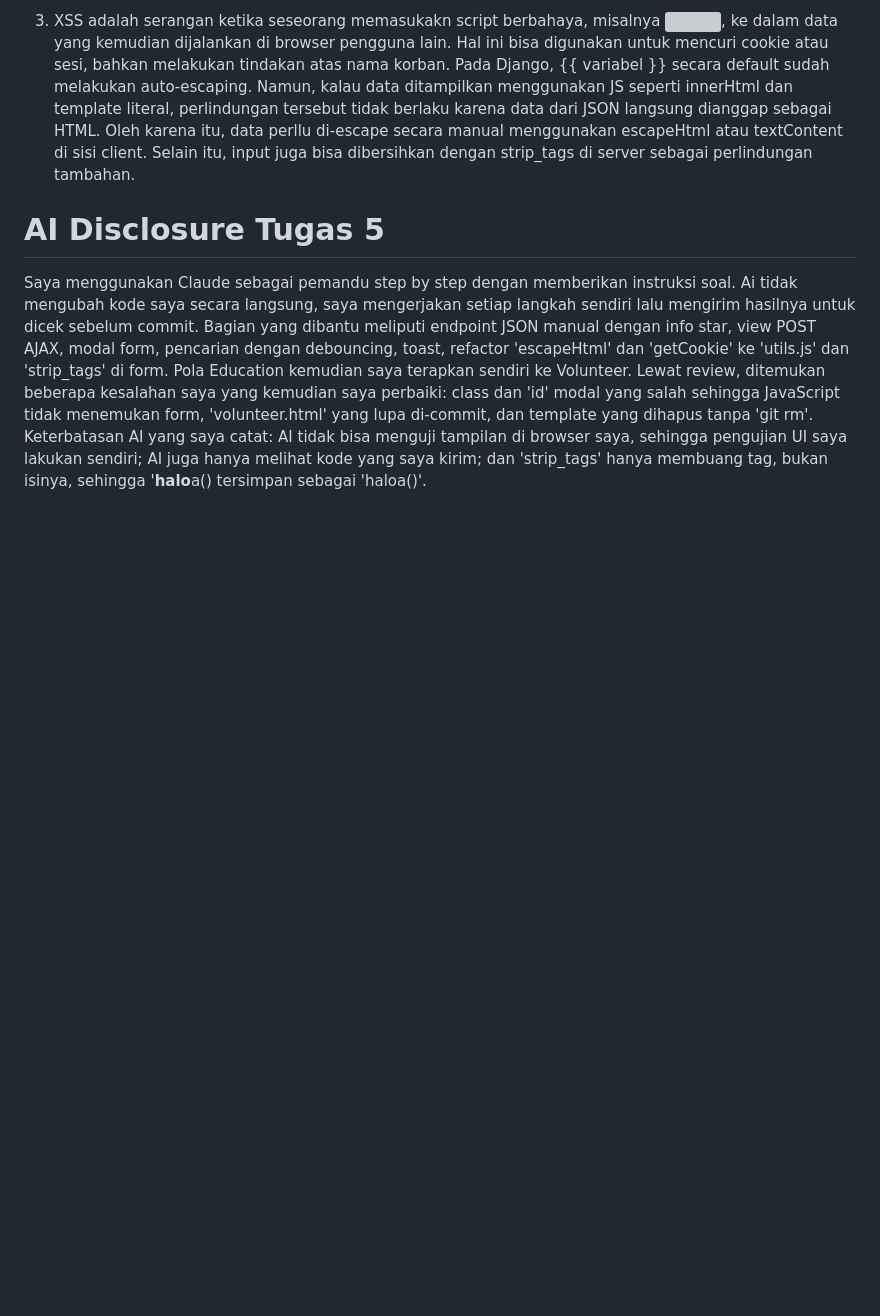
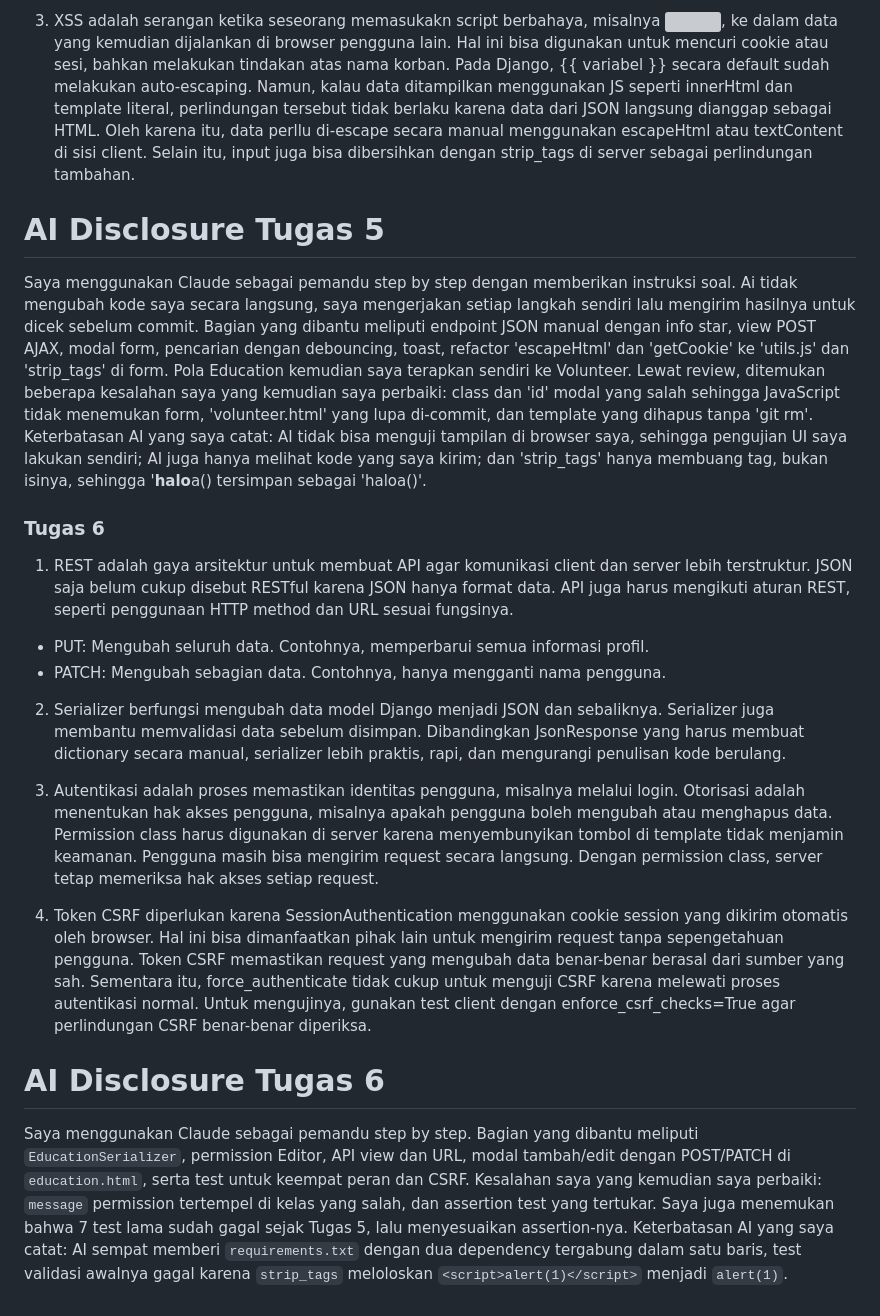
Before and after one commit to lavidayuthiana/myportofolio, a Markdown page: README.md, the part around the change. Rendered like a GitHub page; blank space fills up the shorter version; grey boxes are pictures that could not be loaded.

Commit message:
docs: tambahin reflection + ai disclosure

```diff
--- a/README.md
+++ b/README.md
@@ -52,3 +52,17 @@ Saya menggunakan Claude untuk mendapat panduan step by step Tugas 4. Bagian yang
 
 # AI Disclosure Tugas 5
 Saya menggunakan Claude sebagai pemandu step by step dengan memberikan instruksi soal. Ai tidak mengubah kode saya secara langsung, saya mengerjakan setiap langkah sendiri lalu mengirim hasilnya untuk dicek sebelum commit. Bagian yang dibantu meliputi endpoint JSON manual dengan info star, view POST AJAX, modal form, pencarian dengan debouncing, toast, refactor 'escapeHtml' dan 'getCookie' ke 'utils.js' dan 'strip_tags' di form. Pola Education kemudian saya terapkan sendiri ke Volunteer. Lewat review, ditemukan beberapa kesalahan saya yang kemudian saya perbaiki: class dan 'id' modal yang salah sehingga JavaScript tidak menemukan form, 'volunteer.html' yang lupa di-commit, dan template yang dihapus tanpa 'git rm'. Keterbatasan AI yang saya catat: AI tidak bisa menguji tampilan di browser saya, sehingga pengujian UI saya lakukan sendiri; AI juga hanya melihat kode yang saya kirim; dan 'strip_tags' hanya membuang tag, bukan isinya, sehingga '<b>halo</b><script>a()</script> tersimpan sebagai 'haloa()'.
+
+### Tugas 6
+1. REST adalah gaya arsitektur untuk membuat API agar komunikasi client dan server lebih terstruktur. JSON saja belum cukup disebut RESTful karena JSON hanya format data. API juga harus mengikuti aturan REST, seperti penggunaan HTTP method dan URL sesuai fungsinya.
+- PUT: Mengubah seluruh data. Contohnya, memperbarui semua informasi profil.
+- PATCH: Mengubah sebagian data. Contohnya, hanya mengganti nama pengguna.
+
+2. Serializer berfungsi mengubah data model Django menjadi JSON dan sebaliknya. Serializer juga membantu memvalidasi data sebelum disimpan. Dibandingkan JsonResponse yang harus membuat dictionary secara manual, serializer lebih praktis, rapi, dan mengurangi penulisan kode berulang.
+
+3. Autentikasi adalah proses memastikan identitas pengguna, misalnya melalui login. Otorisasi adalah menentukan hak akses pengguna, misalnya apakah pengguna boleh mengubah atau menghapus data. Permission class harus digunakan di server karena menyembunyikan tombol di template tidak menjamin keamanan. Pengguna masih bisa mengirim request secara langsung. Dengan permission class, server tetap memeriksa hak akses setiap request.
+
+4. Token CSRF diperlukan karena SessionAuthentication menggunakan cookie session yang dikirim otomatis oleh browser. Hal ini bisa dimanfaatkan pihak lain untuk mengirim request tanpa sepengetahuan pengguna. Token CSRF memastikan request yang mengubah data benar-benar berasal dari sumber yang sah. Sementara itu, force_authenticate tidak cukup untuk menguji CSRF karena melewati proses autentikasi normal. Untuk mengujinya, gunakan test client dengan enforce_csrf_checks=True agar perlindungan CSRF benar-benar diperiksa.
+
+# AI Disclosure Tugas 6
+Saya menggunakan Claude sebagai pemandu step by step. Bagian yang dibantu meliputi `EducationSerializer`, permission Editor, API view dan URL, modal tambah/edit dengan POST/PATCH di `education.html`, serta test untuk keempat peran dan CSRF. Kesalahan saya yang kemudian saya perbaiki: `message` permission tertempel di kelas yang salah, dan assertion test yang tertukar. Saya juga menemukan bahwa 7 test lama sudah gagal sejak Tugas 5, lalu menyesuaikan assertion-nya. Keterbatasan AI yang saya catat: AI sempat memberi `requirements.txt` dengan dua dependency tergabung dalam satu baris, test validasi awalnya gagal karena `strip_tags` meloloskan `<script>alert(1)</script>` menjadi `alert(1)`.
```
